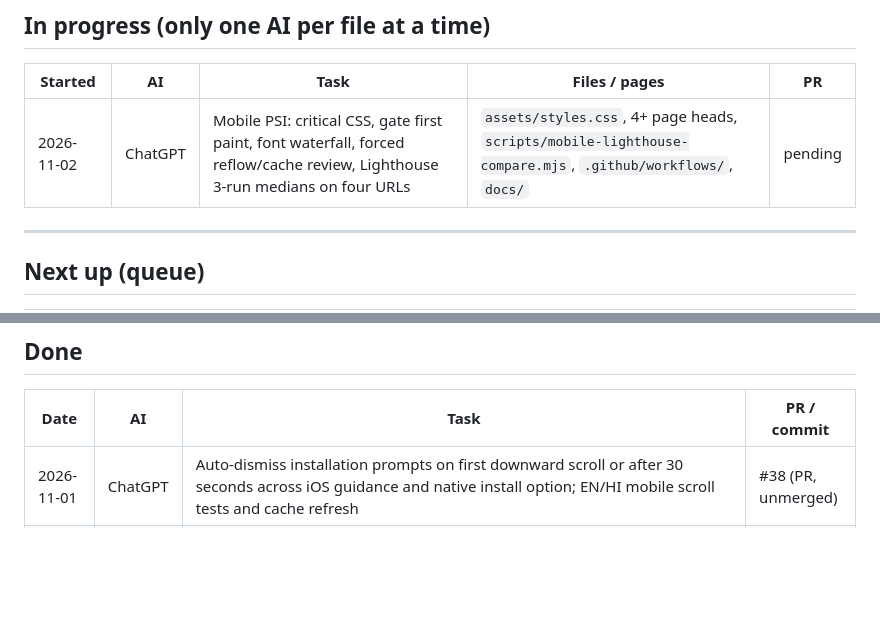
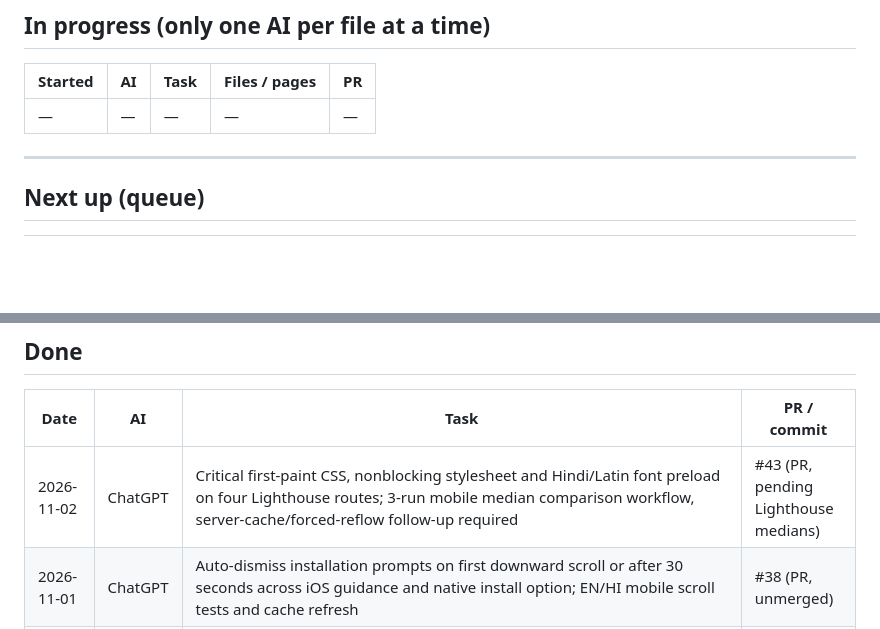
Before and after one commit to indrajeetkumar308/CLCLEGAL, a Markdown page: docs/AI-WORKLOG.md, 2 parts joined by grey strips. Rendered like a GitHub page; blank space fills up the shorter version.

Commit message:
Move mobile first-paint work to Done with PR #43 and benchmark pending

```diff
--- a/docs/AI-WORKLOG.md
+++ b/docs/AI-WORKLOG.md
@@ -37,7 +37,7 @@ If a task touches the other AI's area, list it under "In progress" first and kee
 
 | Started | AI | Task | Files / pages | PR |
 |---|---|---|---|---|
-| 2026-11-02 | ChatGPT | Mobile PSI: critical CSS, gate first paint, font waterfall, forced reflow/cache review, Lighthouse 3-run medians on four URLs | `assets/styles.css`, 4+ page heads, `scripts/mobile-lighthouse-compare.mjs`, `.github/workflows/`, `docs/` | pending |
+| — | — | — | — | — |
 
 ---
 
@@ -56,6 +56,7 @@ If a task touches the other AI's area, list it under "In progress" first and kee
 
 | Date | AI | Task | PR / commit |
 |---|---|---|---|
+| 2026-11-02 | ChatGPT | Critical first-paint CSS, nonblocking stylesheet and Hindi/Latin font preload on four Lighthouse routes; 3-run mobile median comparison workflow, server-cache/forced-reflow follow-up required | #43 (PR, pending Lighthouse medians) |
 | 2026-11-01 | ChatGPT | Auto-dismiss installation prompts on first downward scroll or after 30 seconds across iOS guidance and native install option; EN/HI mobile scroll tests and cache refresh | #38 (PR, unmerged) |
 | 2026-11-01 | ChatGPT | Reader iPhone overlay fix, shorter native speech chunks, improved Escape-focus fallback, updated asset caches, technical EN/HI hreflang audit; legal/BCI editorial review deferred to Pk/Claude | #37 (PR, unmerged) |
 | 2026-11-01 | ChatGPT | Change visible article to published EN/HI alternate when narration language changes; retain Reading Mode and no autoplay | #36 (PR, unmerged) |
```
